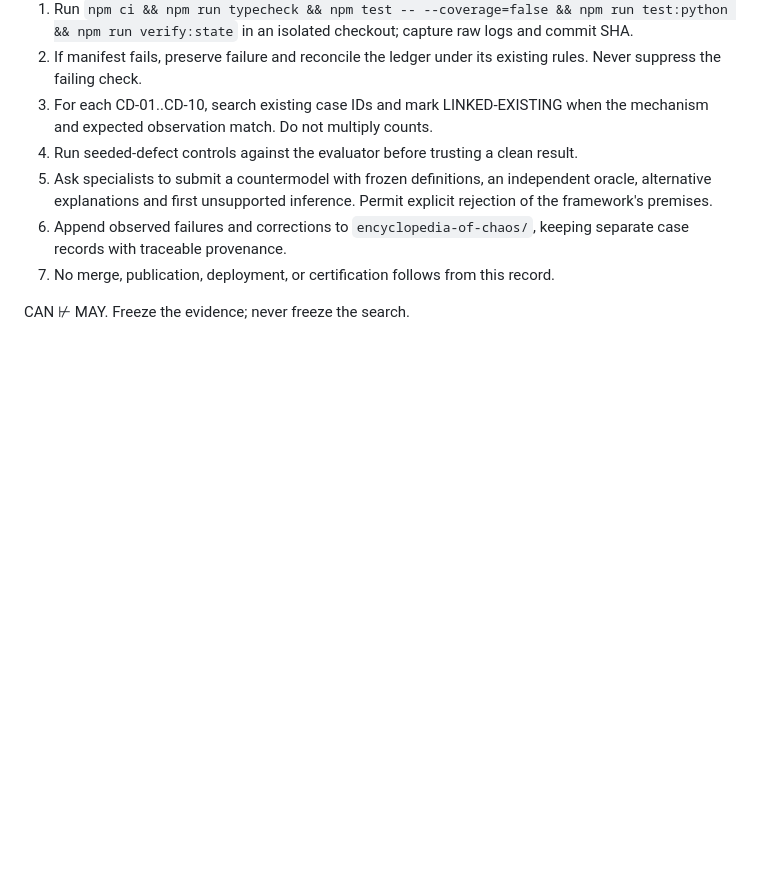
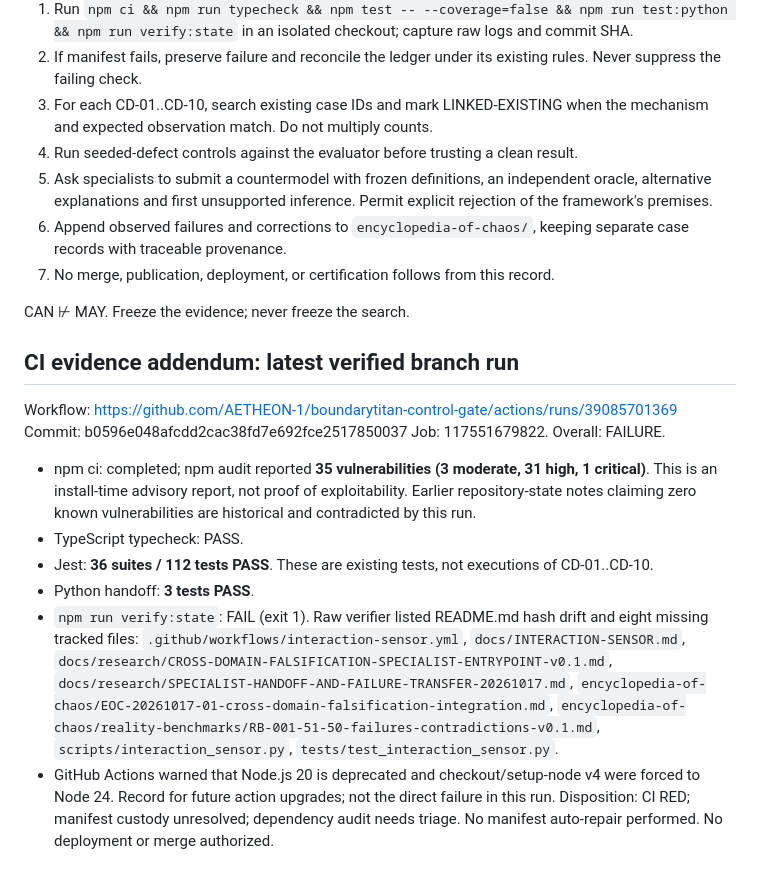
Before and after one commit to AETHEON-1/boundarytitan-control-gate, a Markdown page: encyclopedia-of-chaos/EOC-20261017-01-cross-domain-falsification-integration.md, the part around the change. Rendered like a GitHub page; blank space fills up the shorter version.

Commit message:
Preserve exact CI failures, dependency advisories, and manifest drift in Encyclopedia of Chaos

```diff
--- a/encyclopedia-of-chaos/EOC-20261017-01-cross-domain-falsification-integration.md
+++ b/encyclopedia-of-chaos/EOC-20261017-01-cross-domain-falsification-integration.md
@@ -28,3 +28,15 @@ EOC-F06: Independent brake, physical stop, and third-party reproduction remain N
 7. No merge, publication, deployment, or certification follows from this record.
 
 CAN ⊬ MAY. Freeze the evidence; never freeze the search.
+
+## CI evidence addendum: latest verified branch run
+Workflow: https://github.com/AETHEON-1/boundarytitan-control-gate/actions/runs/39085701369
+Commit: b0596e048afcdd2cac38fd7e692fce2517850037
+Job: 117551679822. Overall: FAILURE.
+- npm ci: completed; npm audit reported **35 vulnerabilities (3 moderate, 31 high, 1 critical)**. This is an install-time advisory report, not proof of exploitability. Earlier repository-state notes claiming zero known vulnerabilities are historical and contradicted by this run.
+- TypeScript typecheck: PASS.
+- Jest: **36 suites / 112 tests PASS**. These are existing tests, not executions of CD-01..CD-10.
+- Python handoff: **3 tests PASS**.
+- `npm run verify:state`: FAIL (exit 1). Raw verifier listed README.md hash drift and eight missing tracked files: `.github/workflows/interaction-sensor.yml`, `docs/INTERACTION-SENSOR.md`, `docs/research/CROSS-DOMAIN-FALSIFICATION-SPECIALIST-ENTRYPOINT-v0.1.md`, `docs/research/SPECIALIST-HANDOFF-AND-FAILURE-TRANSFER-20261017.md`, `encyclopedia-of-chaos/EOC-20261017-01-cross-domain-falsification-integration.md`, `encyclopedia-of-chaos/reality-benchmarks/RB-001-51-50-failures-contradictions-v0.1.md`, `scripts/interaction_sensor.py`, `tests/test_interaction_sensor.py`.
+- GitHub Actions warned that Node.js 20 is deprecated and checkout/setup-node v4 were forced to Node 24. Record for future action upgrades; not the direct failure in this run.
+Disposition: CI RED; manifest custody unresolved; dependency audit needs triage. No manifest auto-repair performed. No deployment or merge authorized.
```
